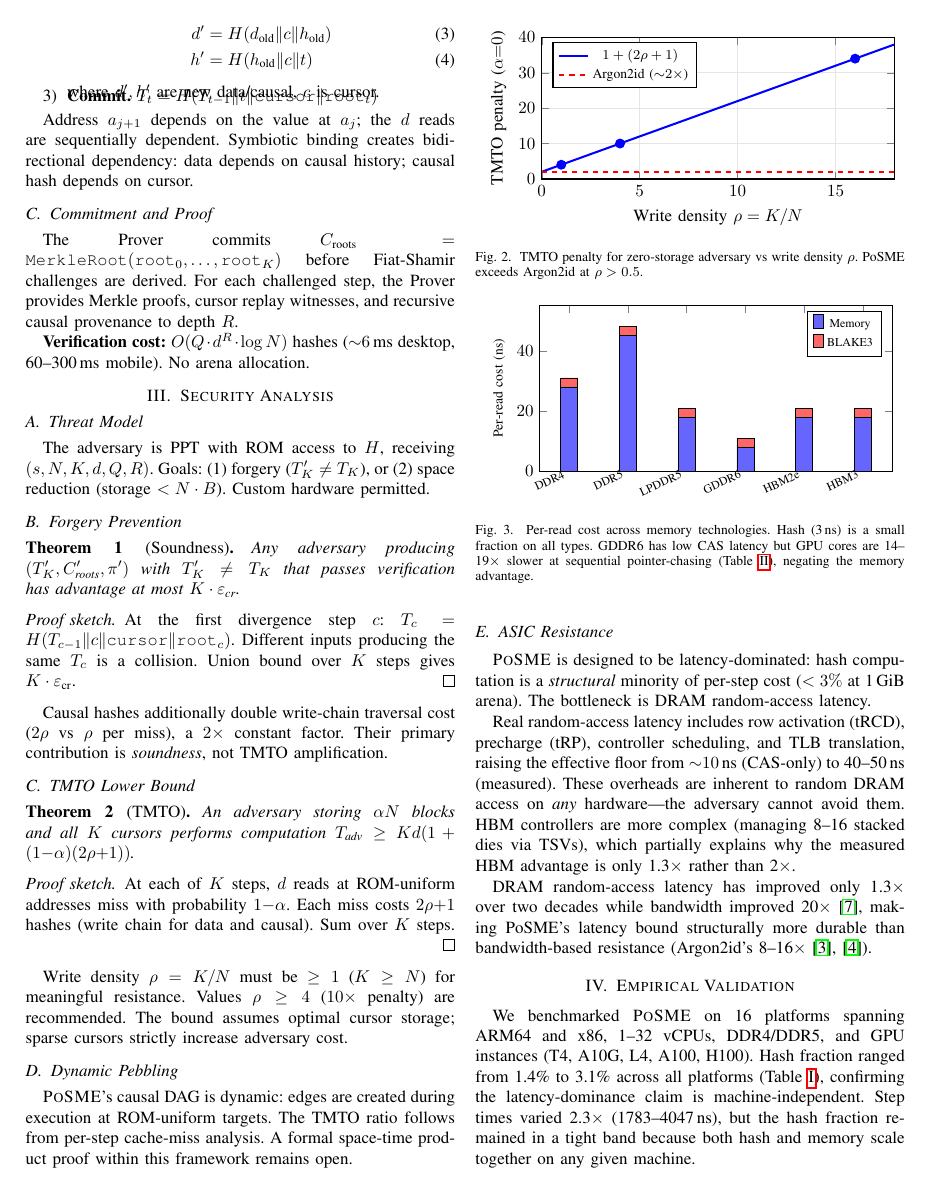
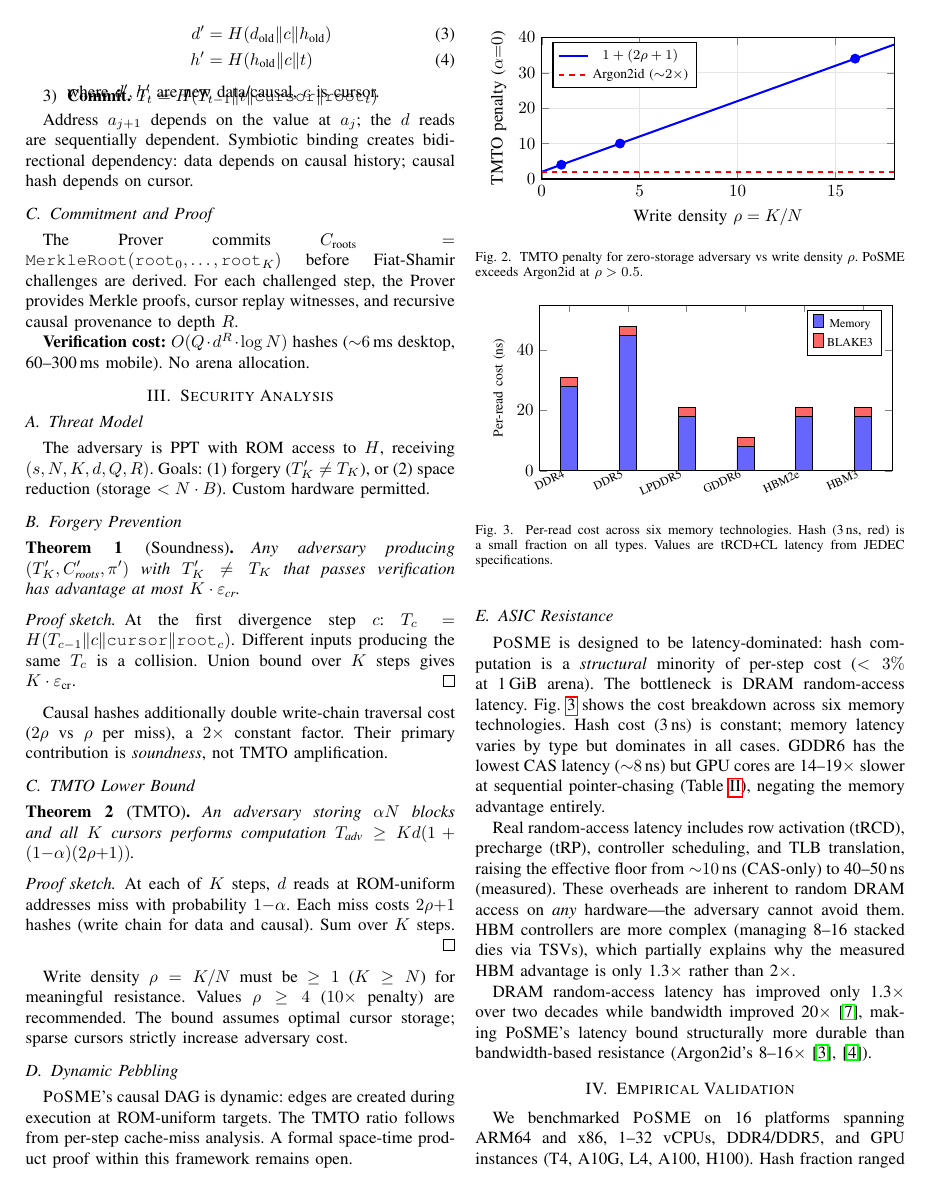
Before and after one commit to LF-Decentralized-Trust-labs/proof-of-effort, a LaTeX paper (docs/posme-paper.tex): page 2 of 3. Compiled offline with pdfLaTeX.

Commit message:
fix: add prose between Figure 2/3, move GDDR6 discussion from caption to body text

```diff
--- a/docs/posme-paper.tex
+++ b/docs/posme-paper.tex
@@ -336,6 +336,12 @@ within this framework remains open.
 \posme{} is designed to be latency-dominated: hash computation
 is a \emph{structural} minority of per-step cost ($< 3\%$ at
 1\,GiB arena). The bottleneck is DRAM random-access latency.
+Fig.~\ref{fig:cost-breakdown} shows the cost breakdown across
+six memory technologies. Hash cost (3\,ns) is constant; memory
+latency varies by type but dominates in all cases. GDDR6 has
+the lowest CAS latency (${\sim}8$\,ns) but GPU cores are
+14--19$\times$ slower at sequential pointer-chasing
+(Table~\ref{tab:gpu}), negating the memory advantage entirely.
 
 \begin{figure}[t]
 \centering
@@ -361,10 +367,9 @@ is a \emph{structural} minority of per-step cost ($< 3\%$ at
 \addlegendentry{BLAKE3}
 \end{axis}
 \end{tikzpicture}
-\caption{Per-read cost across memory technologies. Hash (3\,ns)
-is a small fraction on all types. GDDR6 has low CAS latency but
-GPU cores are 14--19$\times$ slower at sequential pointer-chasing
-(Table~\ref{tab:gpu}), negating the memory advantage.}
+\caption{Per-read cost across six memory technologies. Hash
+(3\,ns, red) is a small fraction on all types. Values are
+tRCD+CL latency from JEDEC specifications.}
 \label{fig:cost-breakdown}
 \end{figure}
 
```
